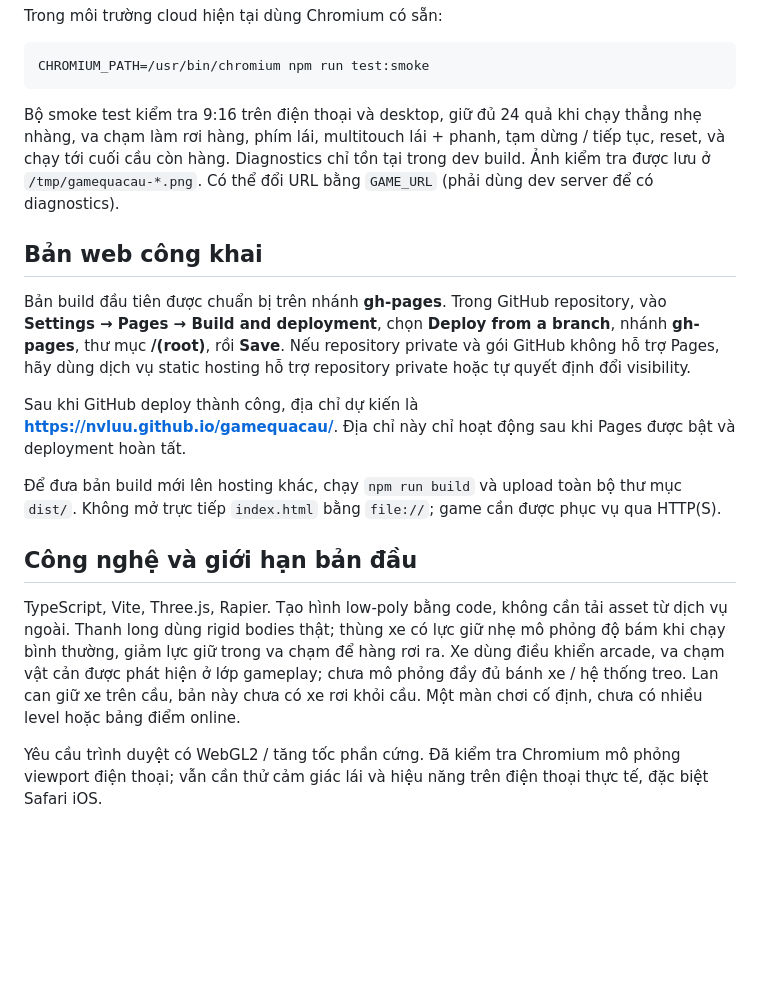
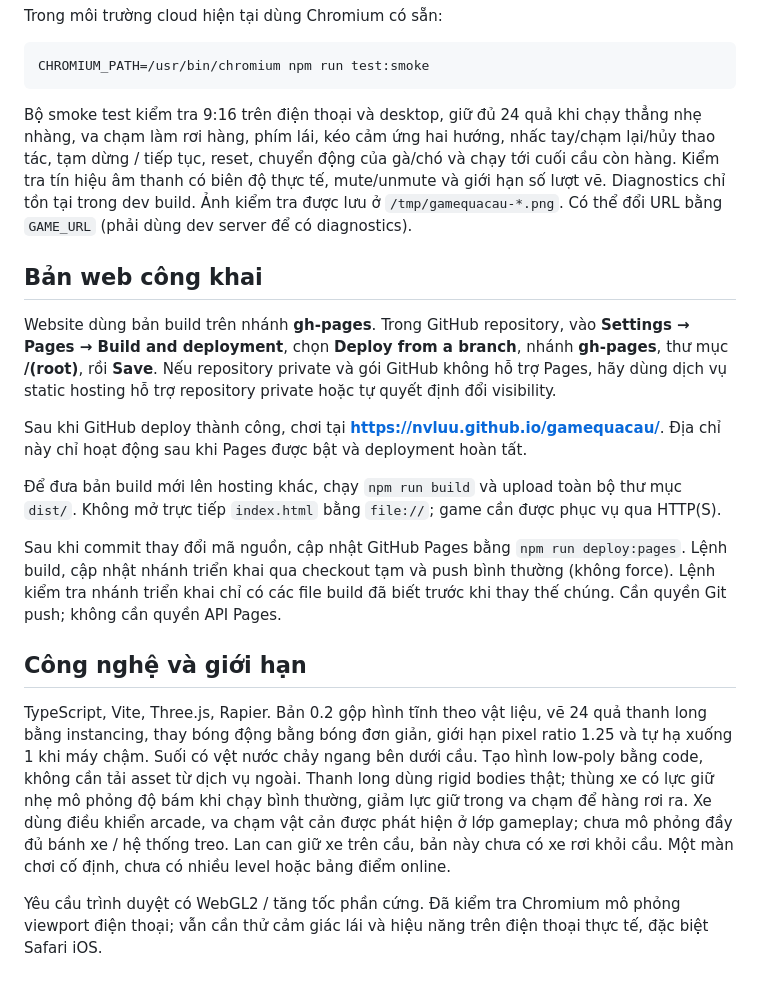
Before and after one commit to nvluu/gamequacau, a Markdown page: README.md, the part around the change printed below. Drawn GitHub-style; blank space fills up the shorter version.

````diff
--- a/README.md
+++ b/README.md
@@ -45,18 +45,20 @@ Trong môi trường cloud hiện tại dùng Chromium có sẵn:
 CHROMIUM_PATH=/usr/bin/chromium npm run test:smoke
 ```
 
-Bộ smoke test kiểm tra 9:16 trên điện thoại và desktop, giữ đủ 24 quả khi chạy thẳng nhẹ nhàng, va chạm làm rơi hàng, phím lái, multitouch lái + phanh, tạm dừng / tiếp tục, reset, và chạy tới cuối cầu còn hàng. Diagnostics chỉ tồn tại trong dev build. Ảnh kiểm tra được lưu ở `/tmp/gamequacau-*.png`. Có thể đổi URL bằng `GAME_URL` (phải dùng dev server để có diagnostics).
+Bộ smoke test kiểm tra 9:16 trên điện thoại và desktop, giữ đủ 24 quả khi chạy thẳng nhẹ nhàng, va chạm làm rơi hàng, phím lái, kéo cảm ứng hai hướng, nhấc tay/chạm lại/hủy thao tác, tạm dừng / tiếp tục, reset, chuyển động của gà/chó và chạy tới cuối cầu còn hàng. Kiểm tra tín hiệu âm thanh có biên độ thực tế, mute/unmute và giới hạn số lượt vẽ. Diagnostics chỉ tồn tại trong dev build. Ảnh kiểm tra được lưu ở `/tmp/gamequacau-*.png`. Có thể đổi URL bằng `GAME_URL` (phải dùng dev server để có diagnostics).
 
 ## Bản web công khai
 
-Bản build đầu tiên được chuẩn bị trên nhánh **gh-pages**. Trong GitHub repository, vào **Settings → Pages → Build and deployment**, chọn **Deploy from a branch**, nhánh **gh-pages**, thư mục **/(root)**, rồi **Save**. Nếu repository private và gói GitHub không hỗ trợ Pages, hãy dùng dịch vụ static hosting hỗ trợ repository private hoặc tự quyết định đổi visibility.
+Website dùng bản build trên nhánh **gh-pages**. Trong GitHub repository, vào **Settings → Pages → Build and deployment**, chọn **Deploy from a branch**, nhánh **gh-pages**, thư mục **/(root)**, rồi **Save**. Nếu repository private và gói GitHub không hỗ trợ Pages, hãy dùng dịch vụ static hosting hỗ trợ repository private hoặc tự quyết định đổi visibility.
 
-Sau khi GitHub deploy thành công, địa chỉ dự kiến là **https://nvluu.github.io/gamequacau/**. Địa chỉ này chỉ hoạt động sau khi Pages được bật và deployment hoàn tất.
+Sau khi GitHub deploy thành công, chơi tại **https://nvluu.github.io/gamequacau/**. Địa chỉ này chỉ hoạt động sau khi Pages được bật và deployment hoàn tất.
 
 Để đưa bản build mới lên hosting khác, chạy `npm run build` và upload toàn bộ thư mục `dist/`. Không mở trực tiếp `index.html` bằng `file://`; game cần được phục vụ qua HTTP(S).
 
-## Công nghệ và giới hạn bản đầu
+Sau khi commit thay đổi mã nguồn, cập nhật GitHub Pages bằng `npm run deploy:pages`. Lệnh build, cập nhật nhánh triển khai qua checkout tạm và push bình thường (không force). Lệnh kiểm tra nhánh triển khai chỉ có các file build đã biết trước khi thay thế chúng. Cần quyền Git push; không cần quyền API Pages.
 
-TypeScript, Vite, Three.js, Rapier. Tạo hình low-poly bằng code, không cần tải asset từ dịch vụ ngoài. Thanh long dùng rigid bodies thật; thùng xe có lực giữ nhẹ mô phỏng độ bám khi chạy bình thường, giảm lực giữ trong va chạm để hàng rơi ra. Xe dùng điều khiển arcade, va chạm vật cản được phát hiện ở lớp gameplay; chưa mô phỏng đầy đủ bánh xe / hệ thống treo. Lan can giữ xe trên cầu, bản này chưa có xe rơi khỏi cầu. Một màn chơi cố định, chưa có nhiều level hoặc bảng điểm online.
+## Công nghệ và giới hạn
+
+TypeScript, Vite, Three.js, Rapier. Bản 0.2 gộp hình tĩnh theo vật liệu, vẽ 24 quả thanh long bằng instancing, thay bóng động bằng bóng đơn giản, giới hạn pixel ratio 1.25 và tự hạ xuống 1 khi máy chậm. Suối có vệt nước chảy ngang bên dưới cầu. Tạo hình low-poly bằng code, không cần tải asset từ dịch vụ ngoài. Thanh long dùng rigid bodies thật; thùng xe có lực giữ nhẹ mô phỏng độ bám khi chạy bình thường, giảm lực giữ trong va chạm để hàng rơi ra. Xe dùng điều khiển arcade, va chạm vật cản được phát hiện ở lớp gameplay; chưa mô phỏng đầy đủ bánh xe / hệ thống treo. Lan can giữ xe trên cầu, bản này chưa có xe rơi khỏi cầu. Một màn chơi cố định, chưa có nhiều level hoặc bảng điểm online.
 
 Yêu cầu trình duyệt có WebGL2 / tăng tốc phần cứng. Đã kiểm tra Chromium mô phỏng viewport điện thoại; vẫn cần thử cảm giác lái và hiệu năng trên điện thoại thực tế, đặc biệt Safari iOS.
````
Also changed, not shown: other parts of README.md (+4 -4 lines), docs/preview.png, 8 other files.
